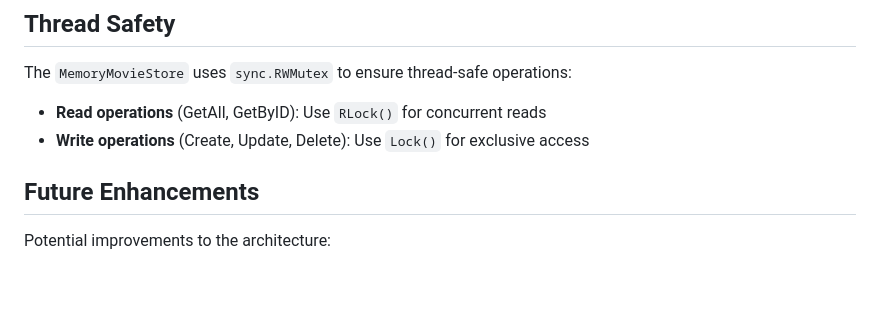
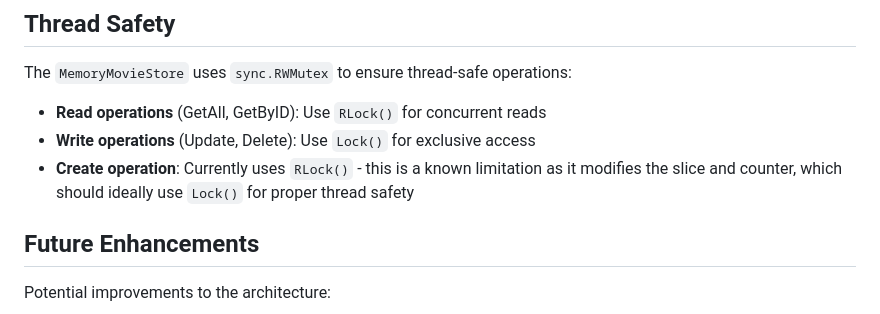
Before and after one commit to vishal130195/go-movies-crud, a Markdown page: docs/ARCHITECTURE.md, the part around the change. Drawn GitHub-style; blank space fills up the shorter version.

```diff
--- a/docs/ARCHITECTURE.md
+++ b/docs/ARCHITECTURE.md
@@ -176,7 +176,8 @@ The application uses the Repository pattern through the `MovieStore` interface,
 
 The `MemoryMovieStore` uses `sync.RWMutex` to ensure thread-safe operations:
 - **Read operations** (GetAll, GetByID): Use `RLock()` for concurrent reads
-- **Write operations** (Create, Update, Delete): Use `Lock()` for exclusive access
+- **Write operations** (Update, Delete): Use `Lock()` for exclusive access
+- **Create operation**: Currently uses `RLock()` - this is a known limitation as it modifies the slice and counter, which should ideally use `Lock()` for proper thread safety
 
 ## Future Enhancements
 
```
Also changed, not shown: docs/CLASS_DIAGRAM.md (+8 -3 lines).
